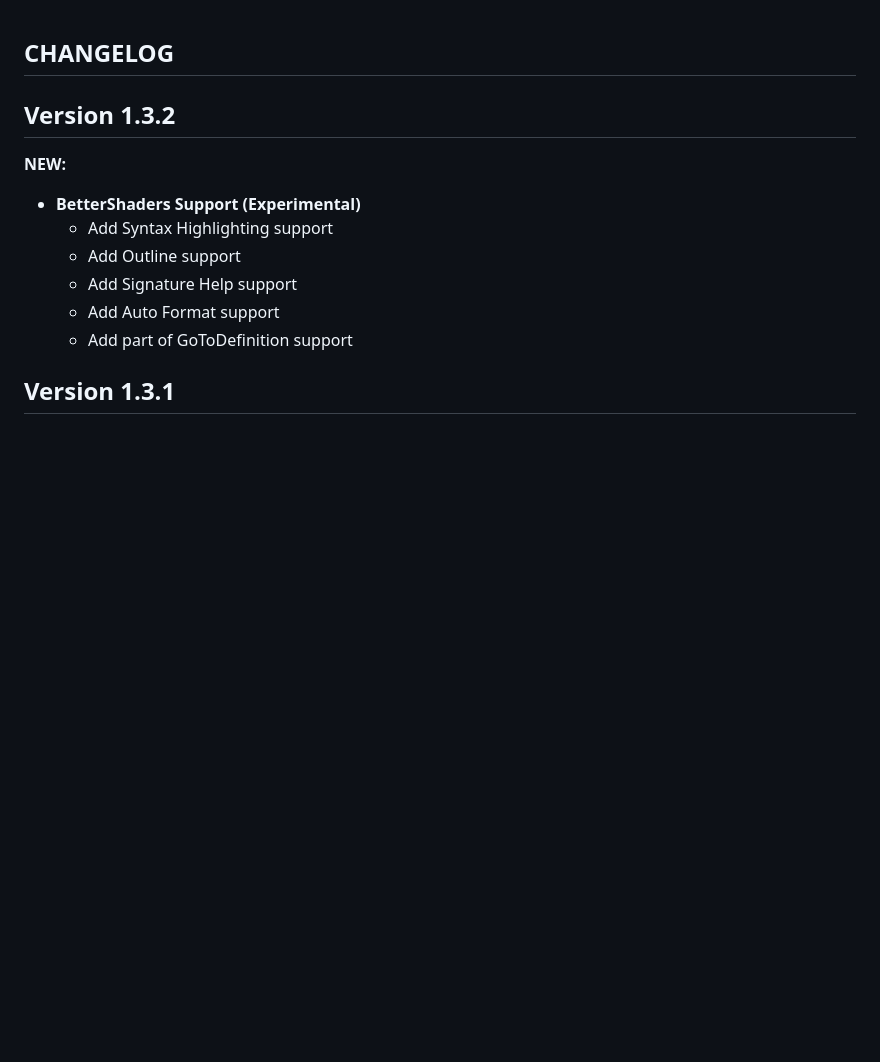
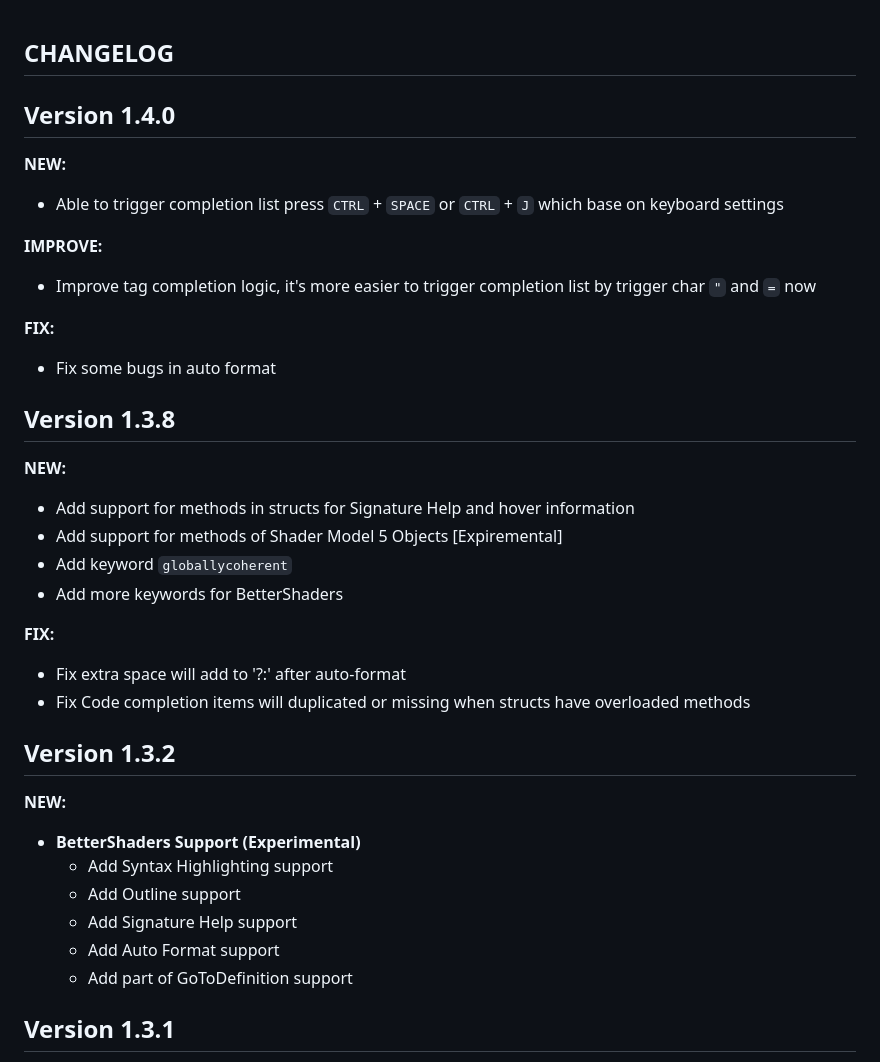
Before and after one commit to amloveyweb/shaderlabvs, a Markdown page: Changelog.md, the part around the change. Drawn GitHub-style; blank space fills up the shorter version.

```diff
--- a/Changelog.md
+++ b/Changelog.md
@@ -1,4 +1,27 @@
 ## CHANGELOG
+
+## Version 1.4.0
+
+**NEW:**
+- Able to trigger completion list press `CTRL` + `SPACE` or `CTRL` + `J` which base on keyboard settings
+
+**IMPROVE:**
+- Improve tag completion logic, it's more easier to trigger completion list by trigger char `"` and `=` now
+
+**FIX:**
+- Fix some bugs in auto format
+
+## Version 1.3.8
+
+**NEW:**
+- Add support for methods in structs for Signature Help and hover information
+- Add support for methods of Shader Model 5 Objects [Expiremental]
+- Add keyword `globallycoherent`
+- Add more keywords for BetterShaders
+
+**FIX:**
+- Fix extra space will add to '?:' after auto-format
+- Fix Code completion items will duplicated or missing when structs have overloaded methods
 
 ## Version 1.3.2
 
```
